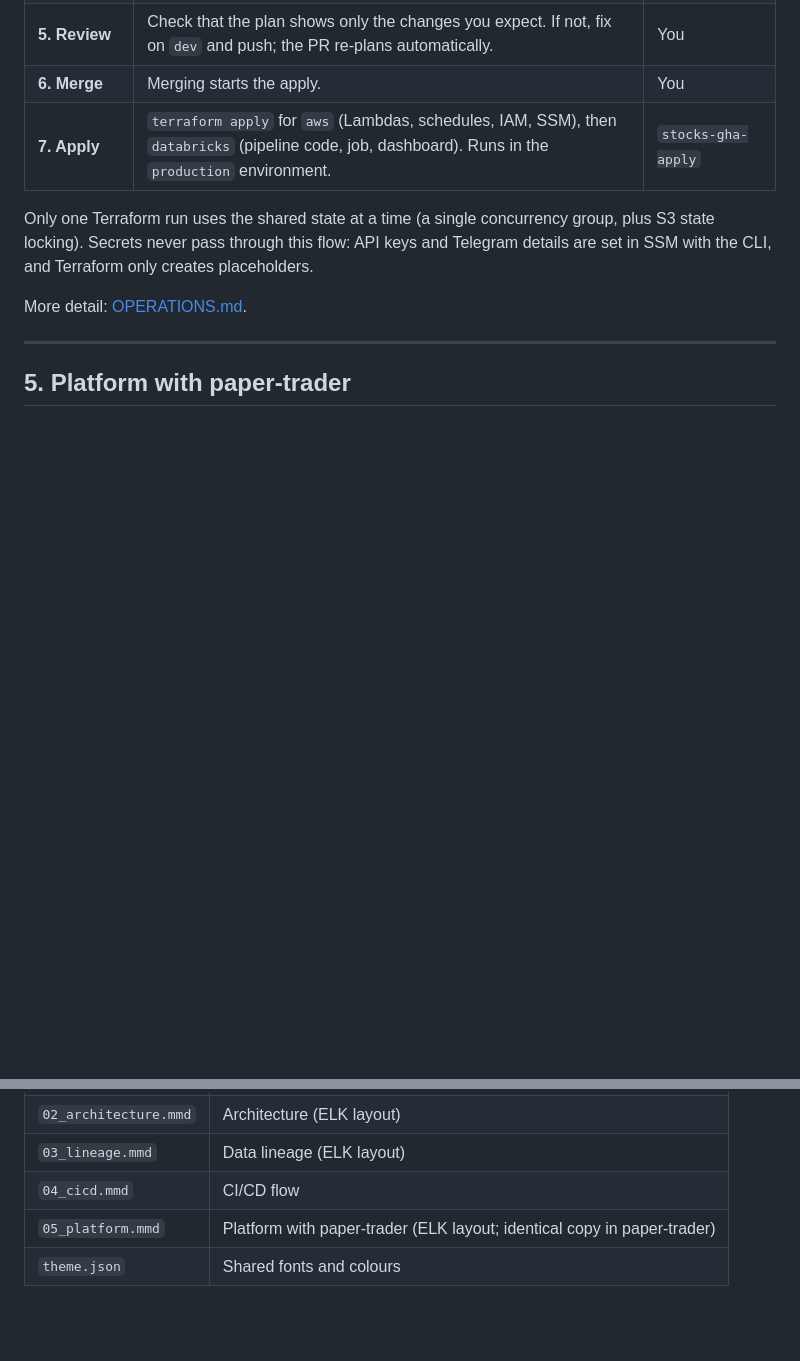
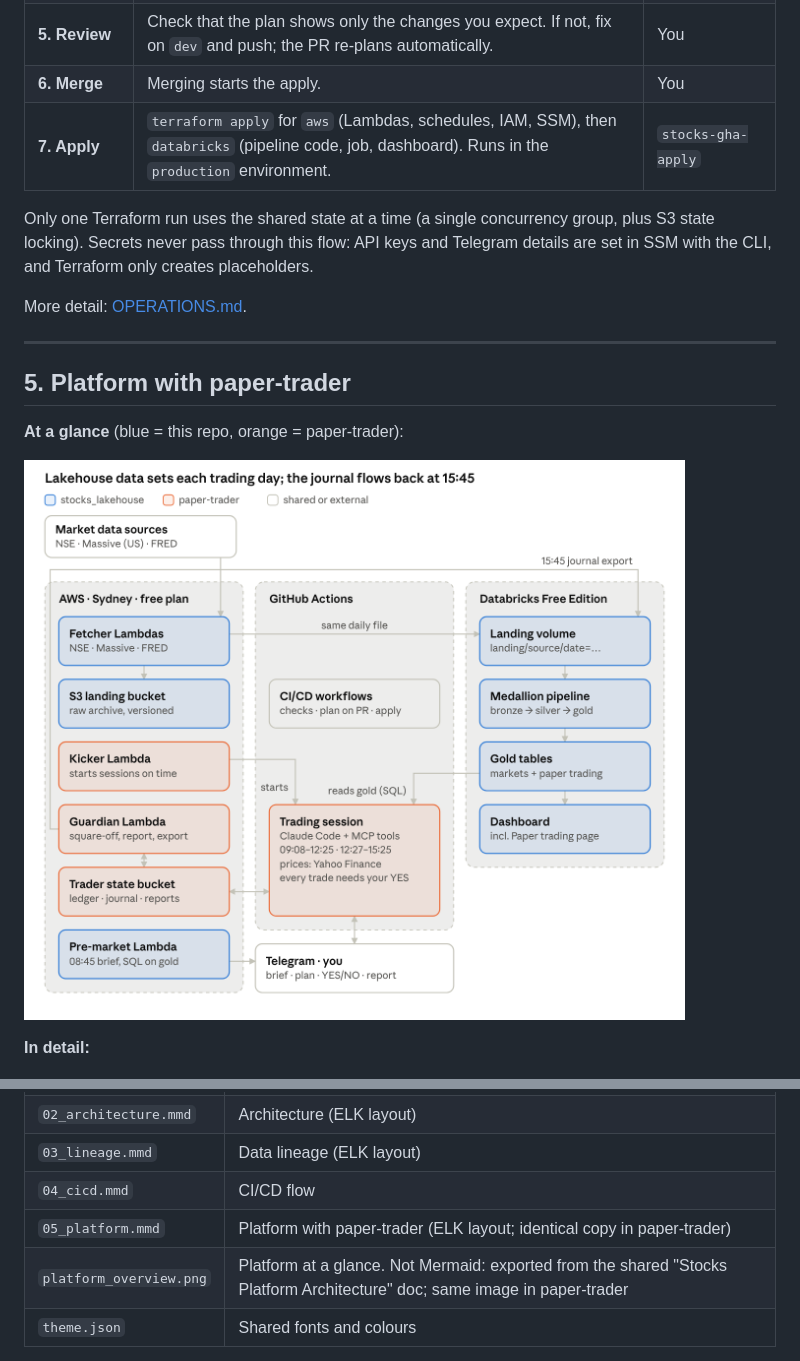
Before and after one commit to bumblebee26/stocks_lakehouse, a Markdown page: docs/ARCHITECTURE_DIAGRAMS.md, 2 parts joined by grey strips. GitHub-like rendering; pictures changed too: docs/diagrams/platform_overview.png (added); blank space fills up the shorter version.

Commit message:
Docs: platform-at-a-glance picture (shared with paper-trader)
Co-Authored-By: Claude Opus 5.5 <noreply@anthropic.com>
Claude-Session: https://claude.ai/code/session_0197FuNmjNdrQSr2A9JAnX4U

```diff
--- a/docs/ARCHITECTURE_DIAGRAMS.md
+++ b/docs/ARCHITECTURE_DIAGRAMS.md
@@ -167,6 +167,12 @@ More detail: [OPERATIONS.md](OPERATIONS.md#making-a-change).
 
 ## 5. Platform with paper-trader
 
+**At a glance** (blue = this repo, orange = paper-trader):
+
+![Platform at a glance: AWS Sydney, GitHub Actions and Databricks, meeting at the morning SQL read and the 15:45 journal export](diagrams/platform_overview.png)
+
+**In detail:**
+
 ![Platform: stocks_lakehouse and paper-trader across AWS, GitHub Actions, Databricks and Telegram](diagrams/05_platform.png)
 
 The lakehouse and [paper-trader](https://github.com/bumblebee26/paper-trader) share one AWS account (free
@@ -197,6 +203,7 @@ The sources are in `docs/diagrams/`:
 | `03_lineage.mmd` | Data lineage (ELK layout) |
 | `04_cicd.mmd` | CI/CD flow |
 | `05_platform.mmd` | Platform with paper-trader (ELK layout; identical copy in paper-trader) |
+| `platform_overview.png` | Platform at a glance. Not Mermaid: exported from the shared "Stocks Platform Architecture" doc; same image in paper-trader |
 | `theme.json` | Shared fonts and colours |
 
 Edit the `.mmd` file, then re-render SVG and PNG with the Mermaid CLI
```
